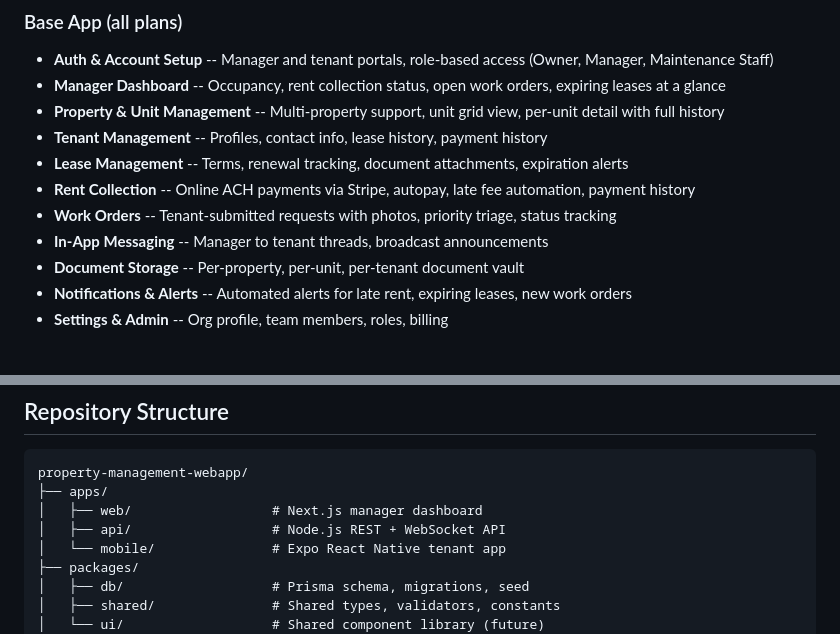
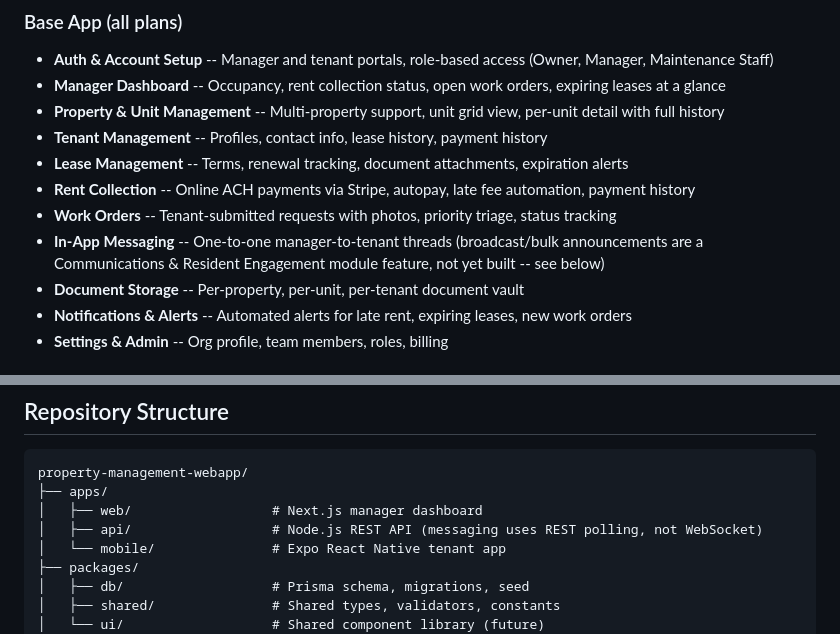
Before and after one commit to rudyjm3/property-management-webapp, a Markdown page: README.md, 2 parts joined by grey strips. Drawn GitHub-style.

```diff
--- a/README.md
+++ b/README.md
@@ -74,7 +74,7 @@ Property managers juggle rent collection in one tool, maintenance in another, an
 - **Lease Management** -- Terms, renewal tracking, document attachments, expiration alerts
 - **Rent Collection** -- Online ACH payments via Stripe, autopay, late fee automation, payment history
 - **Work Orders** -- Tenant-submitted requests with photos, priority triage, status tracking
-- **In-App Messaging** -- Manager to tenant threads, broadcast announcements
+- **In-App Messaging** -- One-to-one manager-to-tenant threads (broadcast/bulk announcements are a Communications & Resident Engagement module feature, not yet built -- see below)
 - **Document Storage** -- Per-property, per-unit, per-tenant document vault
 - **Notifications & Alerts** -- Automated alerts for late rent, expiring leases, new work orders
 - **Settings & Admin** -- Org profile, team members, roles, billing
@@ -129,7 +129,7 @@ Per-unit fee applies above 20 units on Base plan.
 property-management-webapp/
 ├── apps/
 │   ├── web/                  # Next.js manager dashboard
-│   ├── api/                  # Node.js REST + WebSocket API
+│   ├── api/                  # Node.js REST API (messaging uses REST polling, not WebSocket)
 │   └── mobile/               # Expo React Native tenant app
 ├── packages/
 │   ├── db/                   # Prisma schema, migrations, seed
```
Also changed, not shown: CONTRIBUTING.md (+2 -2 lines), docs/SETUP.md (+1 -1 lines).
